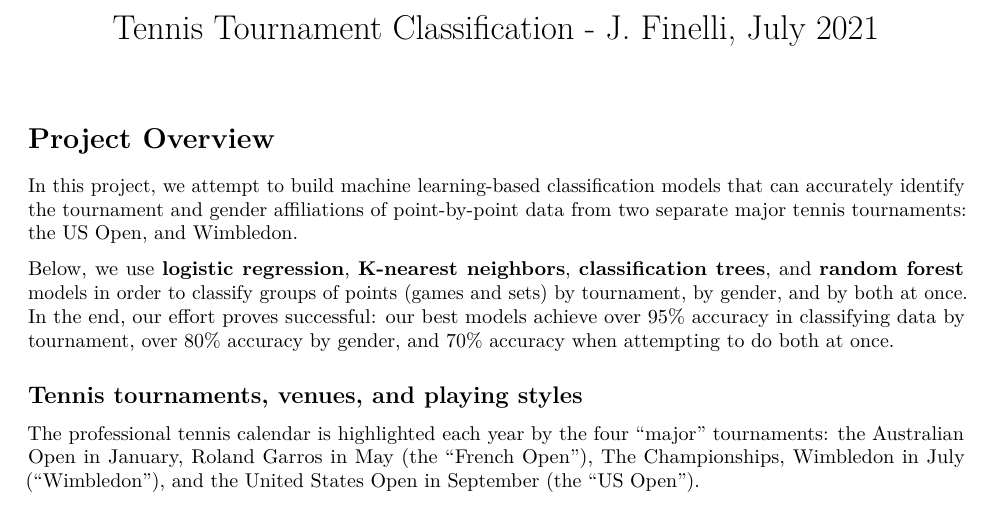
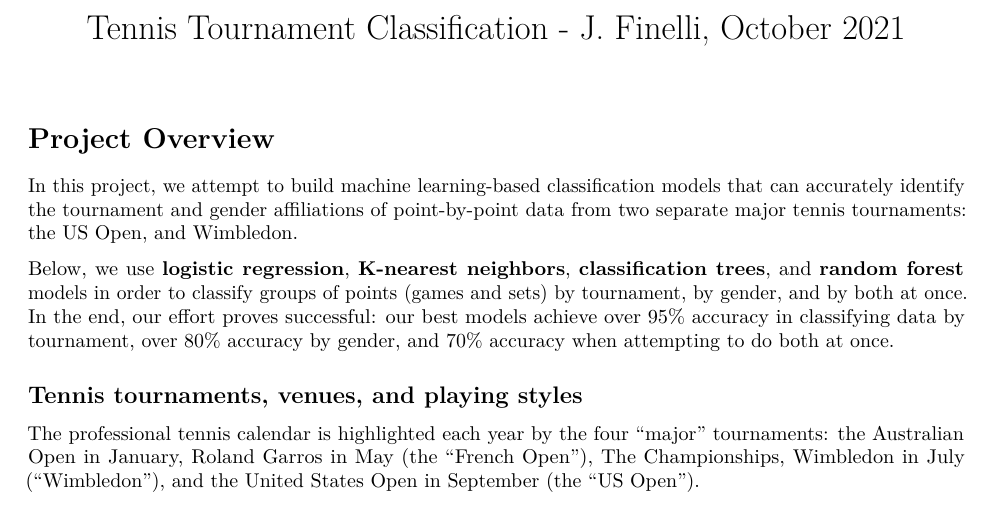
Before and after one commit to jfinelli/TennisTournament, an R Markdown document (Finelli.TennisClassification.Final.Rmd): part of page 1 of 22, cut so that both start at the same text. The pictures show the output file Finelli.TennisClassification.Final.pdf that the author committed with the source.

Commit message:
Add files via upload

```diff
--- a/Finelli.TennisClassification.Final.Rmd
+++ b/Finelli.TennisClassification.Final.Rmd
@@ -1,5 +1,5 @@
 ---
-title: "Tennis Tournament Classification - J. Finelli, July 2021"
+title: "Tennis Tournament Classification - J. Finelli, October 2021"
 output:
   pdf_document: default
   html_document: default
```
Also changed, not shown: Finelli.TennisClassification.Final.pdf.
